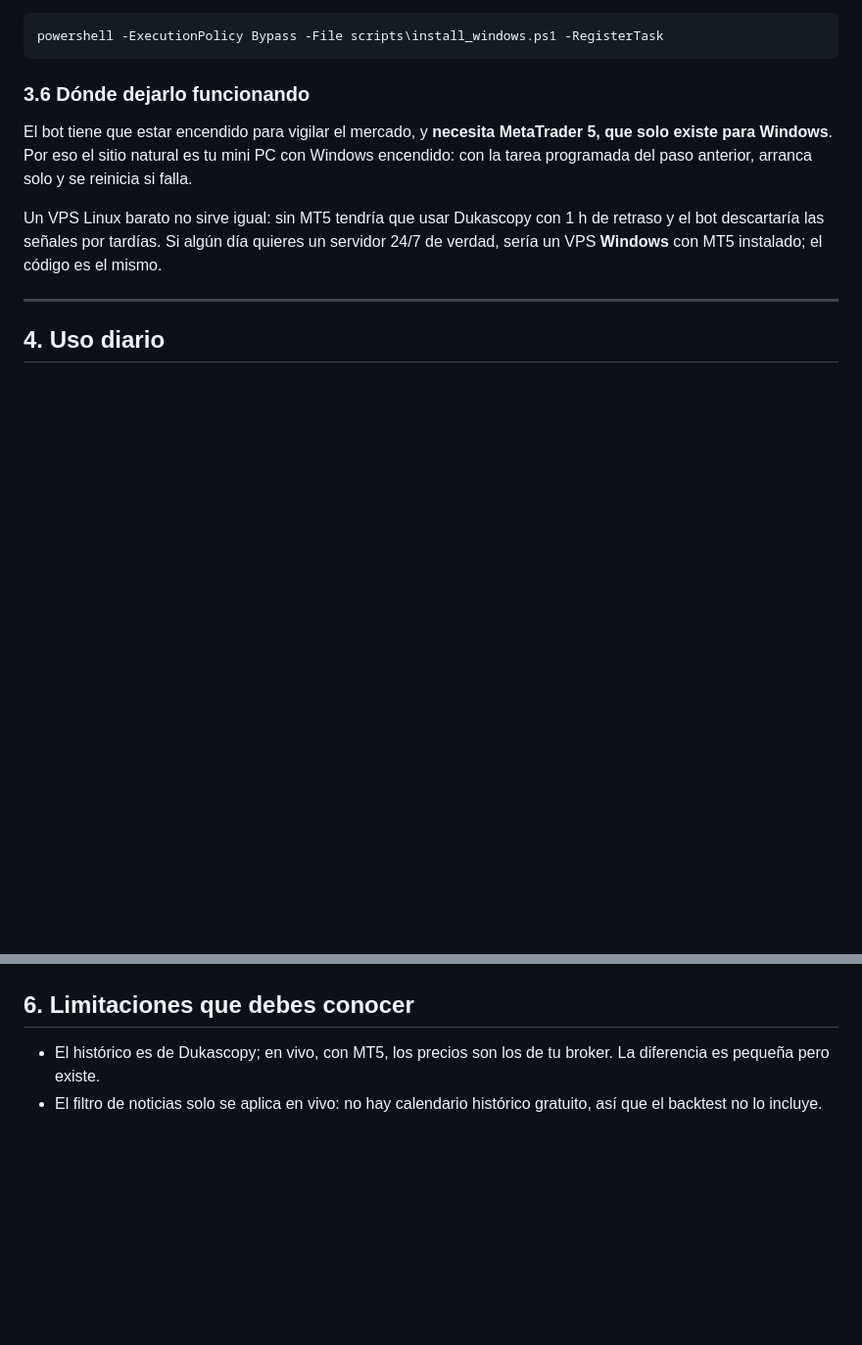
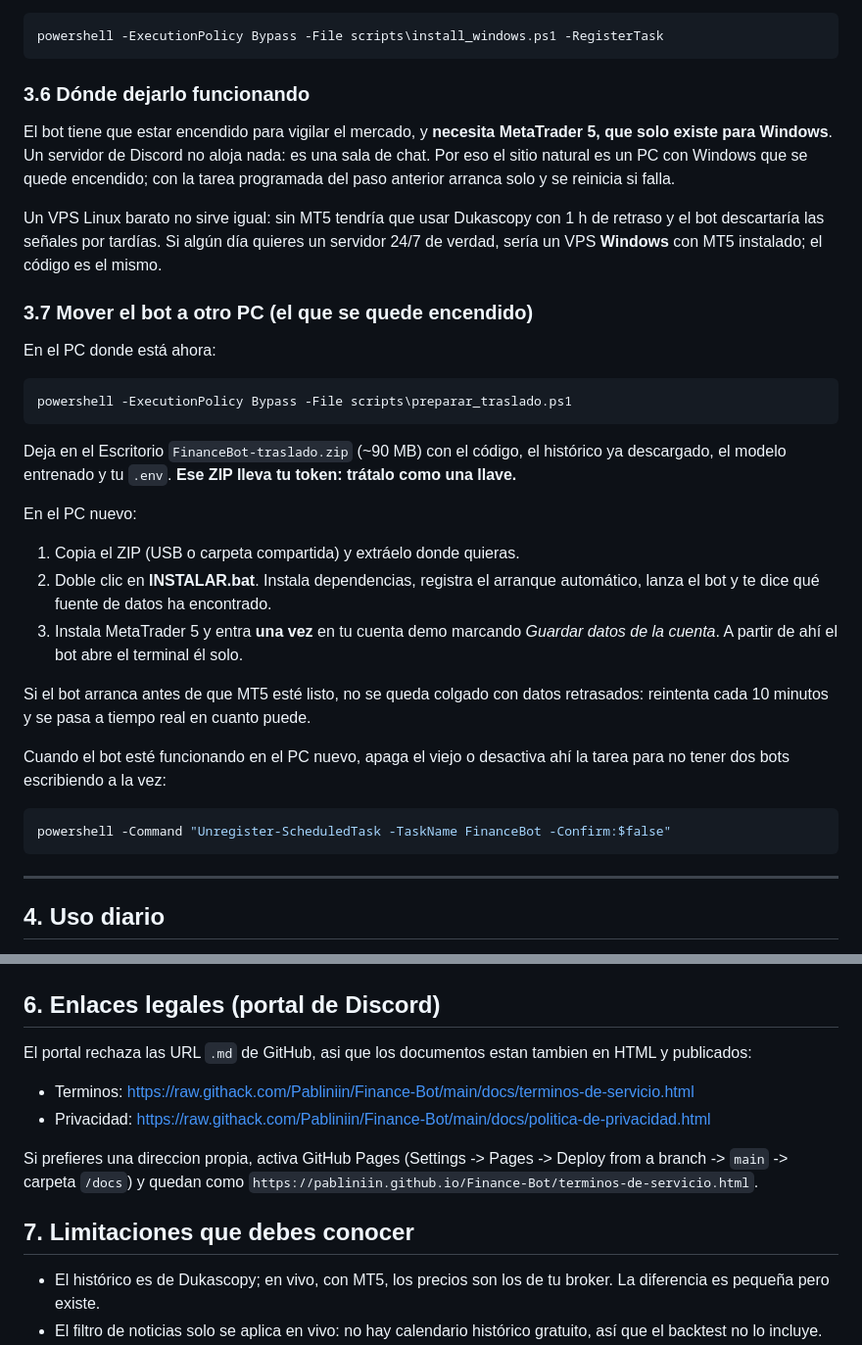
Before and after one commit to Pabliniin/Finance-Bot, a Markdown page: README.md, 2 parts joined by grey strips. Shown at 98% size. Rendered like a GitHub page; blank space fills up the shorter version.

Commit message:
Documentar el traslado a otro PC y los enlaces legales
Co-Authored-By: Claude Opus 5 <noreply@anthropic.com>

````diff
--- a/README.md
+++ b/README.md
@@ -177,14 +177,40 @@ powershell -ExecutionPolicy Bypass -File scripts\install_windows.ps1 -RegisterTa
 
 ### 3.6 Dónde dejarlo funcionando
 El bot tiene que estar encendido para vigilar el mercado, y **necesita
-MetaTrader 5, que solo existe para Windows**. Por eso el sitio natural es tu
-mini PC con Windows encendido: con la tarea programada del paso anterior,
-arranca solo y se reinicia si falla.
+MetaTrader 5, que solo existe para Windows**. Un servidor de Discord no aloja
+nada: es una sala de chat. Por eso el sitio natural es un PC con Windows que se
+quede encendido; con la tarea programada del paso anterior arranca solo y se
+reinicia si falla.
 
 Un VPS Linux barato no sirve igual: sin MT5 tendría que usar Dukascopy con 1 h
 de retraso y el bot descartaría las señales por tardías. Si algún día quieres
 un servidor 24/7 de verdad, sería un VPS **Windows** con MT5 instalado; el
 código es el mismo.
+
+### 3.7 Mover el bot a otro PC (el que se quede encendido)
+En el PC donde está ahora:
+```bash
+powershell -ExecutionPolicy Bypass -File scripts\preparar_traslado.ps1
+```
+Deja en el Escritorio `FinanceBot-traslado.zip` (~90 MB) con el código, el
+histórico ya descargado, el modelo entrenado y tu `.env`. **Ese ZIP lleva tu
+token: trátalo como una llave.**
+
+En el PC nuevo:
+1. Copia el ZIP (USB o carpeta compartida) y extráelo donde quieras.
+2. Doble clic en **INSTALAR.bat**. Instala dependencias, registra el arranque
+   automático, lanza el bot y te dice qué fuente de datos ha encontrado.
+3. Instala MetaTrader 5 y entra **una vez** en tu cuenta demo marcando *Guardar
+   datos de la cuenta*. A partir de ahí el bot abre el terminal él solo.
+
+Si el bot arranca antes de que MT5 esté listo, no se queda colgado con datos
+retrasados: reintenta cada 10 minutos y se pasa a tiempo real en cuanto puede.
+
+Cuando el bot esté funcionando en el PC nuevo, apaga el viejo o desactiva ahí la
+tarea para no tener dos bots escribiendo a la vez:
+```bash
+powershell -Command "Unregister-ScheduledTask -TaskName FinanceBot -Confirm:$false"
+```
 
 ---
 
@@ -252,7 +278,18 @@ esté activo no se emiten señales nuevas. **Nunca se reactiva solo**: `/reactiv
   sobreajuste.
 - Si tu cuenta no es XM Standard, ajusta spread y swap en `config/settings.yaml`.
 
-## 6. Limitaciones que debes conocer
+## 6. Enlaces legales (portal de Discord)
+El portal rechaza las URL `.md` de GitHub, asi que los documentos estan tambien
+en HTML y publicados:
+
+- Terminos: <https://raw.githack.com/Pabliniin/Finance-Bot/main/docs/terminos-de-servicio.html>
+- Privacidad: <https://raw.githack.com/Pabliniin/Finance-Bot/main/docs/politica-de-privacidad.html>
+
+Si prefieres una direccion propia, activa GitHub Pages (Settings -> Pages ->
+Deploy from a branch -> `main` -> carpeta `/docs`) y quedan como
+`https://pabliniin.github.io/Finance-Bot/terminos-de-servicio.html`.
+
+## 7. Limitaciones que debes conocer
 - El histórico es de Dukascopy; en vivo, con MT5, los precios son los de tu broker. La diferencia es pequeña pero existe.
 - El filtro de noticias solo se aplica en vivo: no hay calendario histórico gratuito, así que el backtest no lo incluye.
 - M15 solo tiene histórico desde 2021 y, por tanto, menos casos.
````
